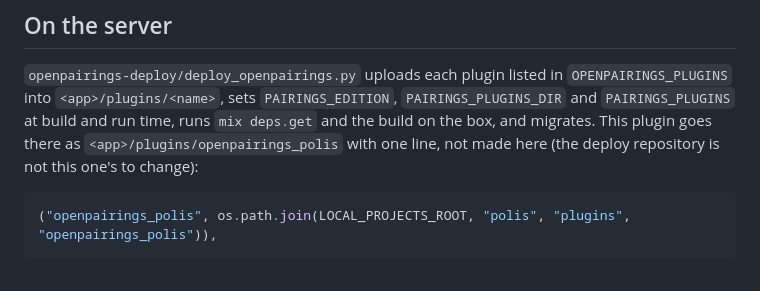
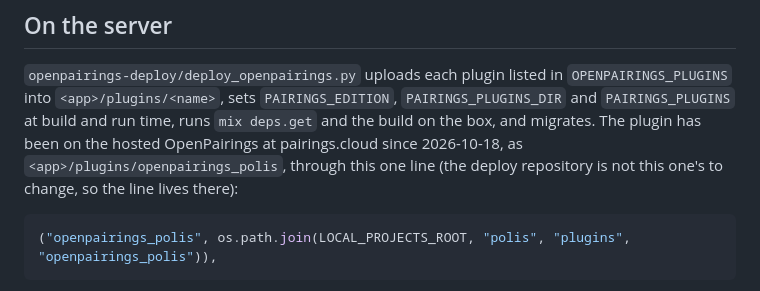
Before and after one commit to AuroraRyunix/Polis, a Markdown page: docs/openpairings-integration.md, the part around the change. Drawn GitHub-style.

````diff
--- a/docs/openpairings-integration.md
+++ b/docs/openpairings-integration.md
@@ -152,9 +152,10 @@ plugin knows the other exists.
 `openpairings-deploy/deploy_openpairings.py` uploads each plugin listed in
 `OPENPAIRINGS_PLUGINS` into `<app>/plugins/<name>`, sets `PAIRINGS_EDITION`,
 `PAIRINGS_PLUGINS_DIR` and `PAIRINGS_PLUGINS` at build and run time, runs
-`mix deps.get` and the build on the box, and migrates. This plugin goes
-there as `<app>/plugins/openpairings_polis` with one line, not made here
-(the deploy repository is not this one's to change):
+`mix deps.get` and the build on the box, and migrates. The plugin has been
+on the hosted OpenPairings at pairings.cloud since 2026-10-18, as
+`<app>/plugins/openpairings_polis`, through this one line (the deploy
+repository is not this one's to change, so the line lives there):
 
 ```python
 ("openpairings_polis", os.path.join(LOCAL_PROJECTS_ROOT, "polis", "plugins", "openpairings_polis")),
````
Also changed, not shown: README.md (+3 -2 lines).
